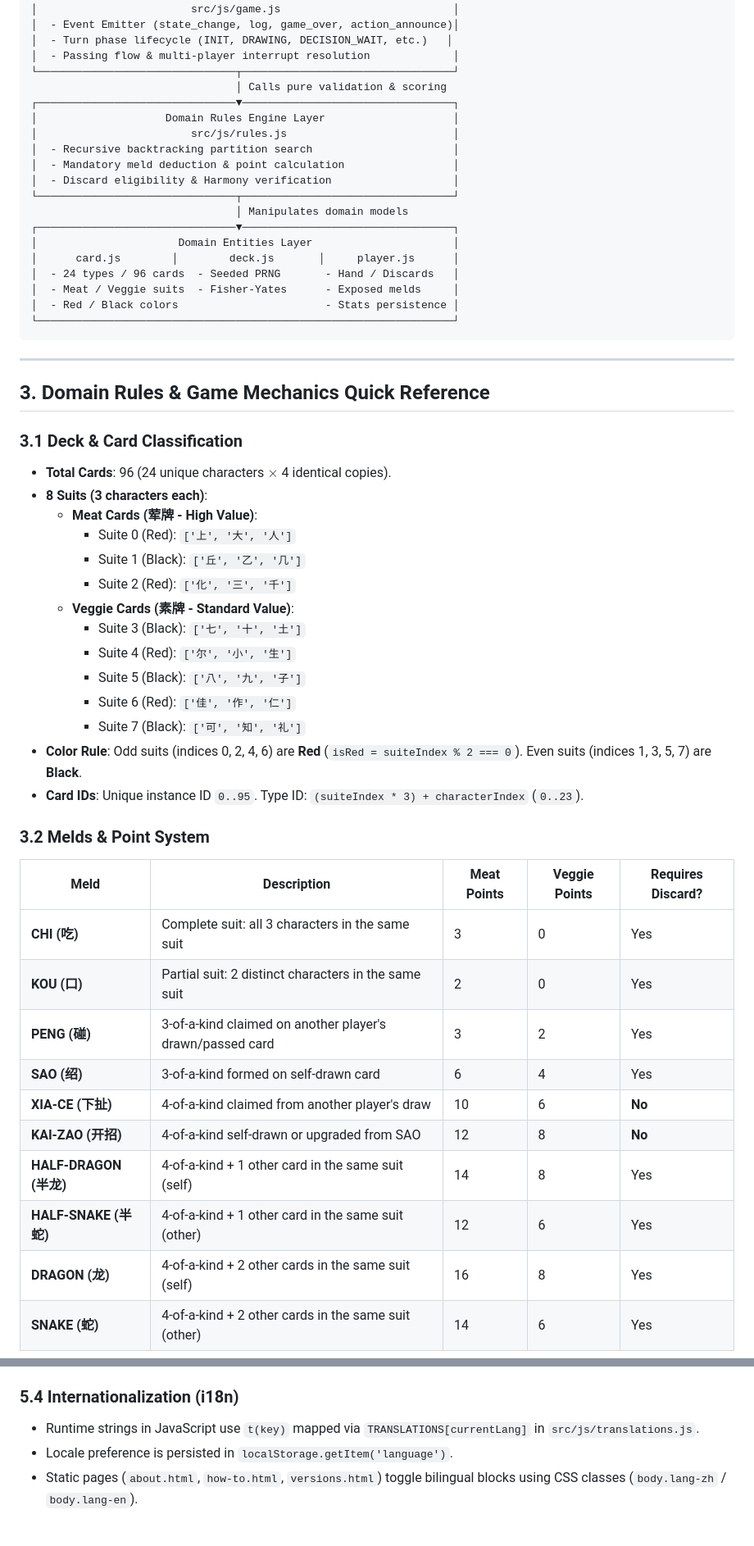
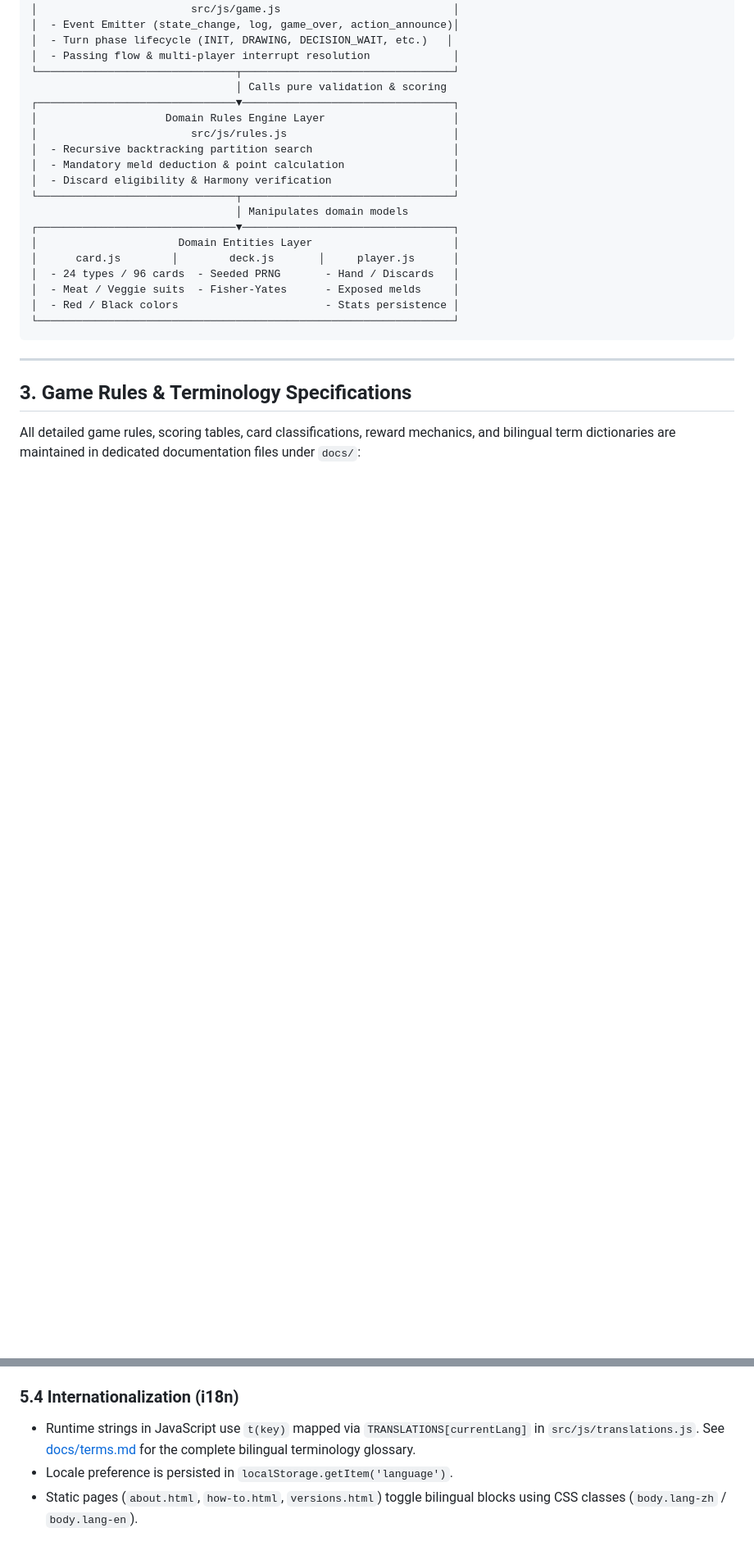
Before and after one commit to Redexing/shangdaren, a Markdown page: AGENTS.md, 2 parts joined by grey strips. Shown at 82% size. Drawn GitHub-style; blank space fills up the shorter version.

Commit message:
de-duplication of docs and agents.md.

```diff
--- a/AGENTS.md
+++ b/AGENTS.md
@@ -86,35 +90,7 @@ shangdaren/
 
 ---
 
-## 3. Domain Rules & Game Mechanics Quick Reference
+## 3. Game Rules & Terminology Specifications
 
-### 3.1 Deck & Card Classification
-- **Total Cards**: 96 (24 unique characters $\times$ 4 identical copies).
-- **8 Suits (3 characters each)**:
-  - **Meat Cards (荤牌 - High Value)**:
-    - Suite 0 (Red): `['上', '大', '人']`
-    - Suite 1 (Black): `['丘', '乙', '几']`
-    - Suite 2 (Red): `['化', '三', '千']`
-  - **Veggie Cards (素牌 - Standard Value)**:
-    - Suite 3 (Black): `['七', '十', '土']`
-    - Suite 4 (Red): `['尔', '小', '生']`
-    - Suite 5 (Black): `['八', '九', '子']`
-    - Suite 6 (Red): `['佳', '作', '仁']`
-    - Suite 7 (Black): `['可', '知', '礼']`
-- **Color Rule**: Odd suits (indices 0, 2, 4, 6) are **Red** (`isRed = suiteIndex % 2 === 0`). Even suits (indices 1, 3, 5, 7) are **Black**.
-- **Card IDs**: Unique instance ID `0..95`. Type ID: `(suiteIndex * 3) + characterIndex` (`0..23`).
+All detailed game rules, scoring tables, card classifications, reward mechanics, and bilingual term dictionaries are maintained in dedicated documentation files under `docs/`:
 
-### 3.2 Melds & Point System
-| Meld | Description | Meat Points | Veggie Points | Requires Discard? |
-|---|---|---|---|---|
-| **CHI (吃)** | Complete suit: all 3 characters in the same suit | 3 | 0 | Yes |
-| **KOU (口)** | Partial suit: 2 distinct characters in the same suit | 2 | 0 | Yes |
-| **PENG (碰)** | 3-of-a-kind claimed on another player's drawn/passed card | 3 | 2 | Yes |
-| **SAO (绍)** | 3-of-a-kind formed on self-drawn card | 6 | 4 | Yes |
-| **XIA-CE (下扯)** | 4-of-a-kind claimed from another player's draw | 10 | 6 | **No** |
-| **KAI-ZAO (开招)** | 4-of-a-kind self-drawn or upgraded from SAO | 12 | 8 | **No** |
-| **HALF-DRAGON (半龙)** | 4-of-a-kind + 1 other card in the same suit (self) | 14 | 8 | Yes |
-| **HALF-SNAKE (半蛇)** | 4-of-a-kind + 1 other card in the same suit (other) | 12 | 6 | Yes |
-| **DRAGON (龙)** | 4-of-a-kind + 2 other cards in the same suit (self) | 16 | 8 | Yes |
-| **SNAKE (蛇)** | 4-of-a-kind + 2 other cards in the same suit (other) | 14 | 6 | Yes |
-
@@ -203,7 +167,7 @@ All delays and animation durations are centralized in `src/js/constants.js`:
 - **Never introduce arbitrary `setTimeout(..., 1000)` literals** in `game.js` or `main.js`. Reference constants from `constants.js`.
 
 ### 5.4 Internationalization (i18n)
-- Runtime strings in JavaScript use `t(key)` mapped via `TRANSLATIONS[currentLang]` in `src/js/translations.js`.
+- Runtime strings in JavaScript use `t(key)` mapped via `TRANSLATIONS[currentLang]` in `src/js/translations.js`. See [docs/terms.md](docs/terms.md) for the complete bilingual terminology glossary.
 - Locale preference is persisted in `localStorage.getItem('language')`.
 - Static pages (`about.html`, `how-to.html`, `versions.html`) toggle bilingual blocks using CSS classes (`body.lang-zh` / `body.lang-en`).
 
```
Also changed, not shown: other parts of AGENTS.md (+6 -14 lines).
